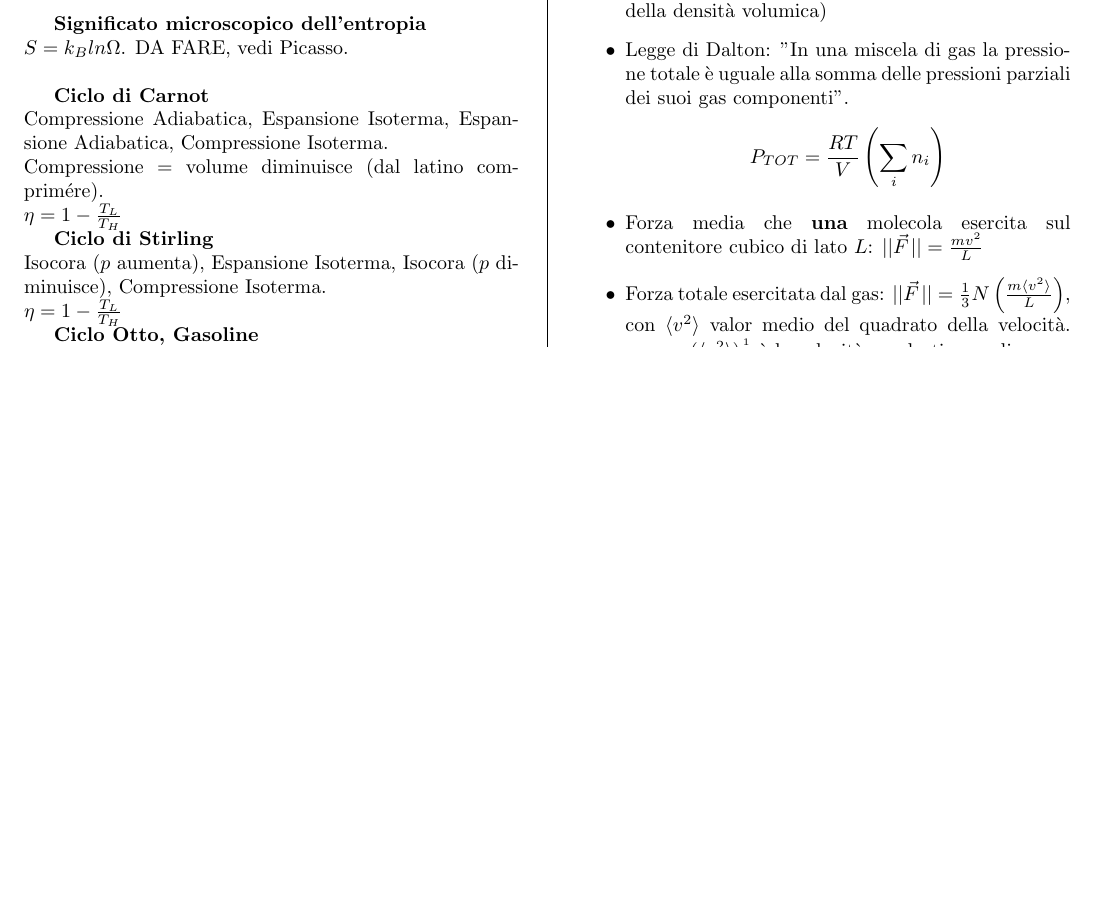
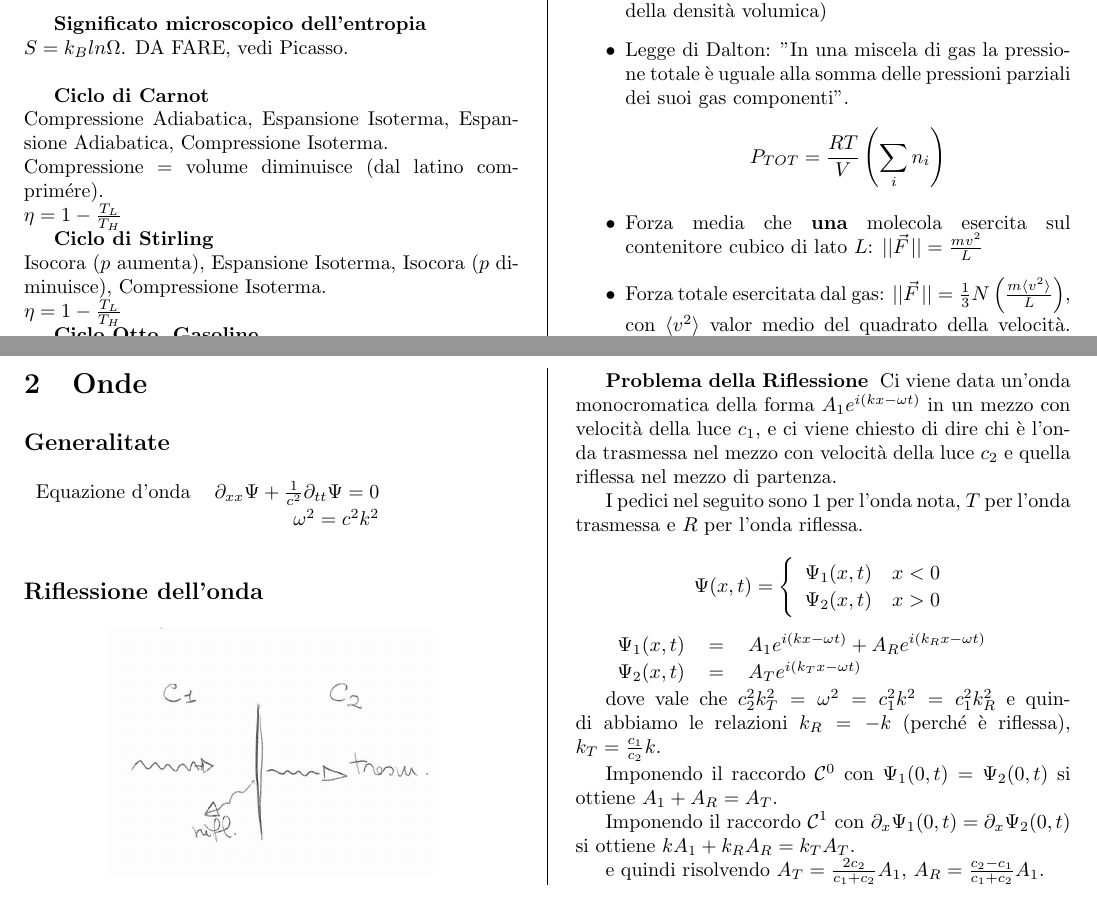
Before and after one commit to snsmathlessons/Fisica3, a LaTeX document (Formulario.tex, which reads StileFormulario.sty): part of page 3 of 3 before the commit and two parts of pages 3 and 4 of 4 after it, the two joined at a grey line, cut so that both start at the same text, the shorter picture padded with empty space. Compiled offline with pdfLaTeX.

Commit message:
Aggiunte formule per la riflessione delle onde, spostate immagini nella sottocartella

```diff
--- a/Formulario.tex
+++ b/Formulario.tex
@@ -302,5 +302,43 @@ A seconda del verso di percorrenza un ciclo può essere una macchina termica o u
   \item $P = \frac{\norm{\vec{F_{TOT}}}}{L^2} = \frac{2}{3} N \left(\frac{1}{2}m {v_{qm}^{2}} \right) \frac{1}{V} = \frac{2}{3} N \ang{E_{cin}}$, $\ang{E_{cin}} = \frac{l}{2}K_BT = \frac{1}{2}m{v_{qm}^\frac{1}{2}}$, $l$ gradi di libert\`a.
   \end{itemize}
 
+  \section{Onde}
+  \subsection*{Generalitate}
+  \begin{tabular}{lr}
+    Equazione d'onda & $\partial_{xx} \Psi + \frac{1}{c^2} \partial_{tt} \Psi = 0$ \\
+                     & $\omega^2 = c^2 k^2$                                        \\
+  \end{tabular}
+
+  \subsection*{Riflessione dell'onda}
+  \begin{center}
+    \includegraphics[width=0.65\linewidth]{riflessione-onde}
+  \end{center}
+
+  \begin{paragrafo}[Problema della Riflessione]
+    Ci viene data un'onda monocromatica della forma $A_1 e^{i(kx - \omega t)}$ in un mezzo con velocità della luce $c_1$, e ci viene chiesto di dire chi è l'onda trasmessa nel mezzo con velocità della luce $c_2$ e quella riflessa nel mezzo di partenza.
+
+    I pedici nel seguito sono $1$ per l'onda nota, $T$ per l'onda trasmessa e $R$ per l'onda riflessa.
+  \end{paragrafo}
+
+  $$ \Psi(x, t) = \left\{
+    \begin{array}{lr}
+      \Psi_1(x, t) & x < 0 \\
+      \Psi_2(x, t) & x > 0 \\
+    \end{array}
+  \right. $$
+
+  \begin{tabular}{lcl}
+    $\Psi_1(x, t)$ & = & $A_1 e^{i(kx - \omega t)} + A_R e^{i(k_R x - \omega t)}$ \\
+    $\Psi_2(x, t)$ & = & $A_T e^{i(k_T x - \omega t)}$                            \\
+  \end{tabular}
+
+  dove vale che $c_2^2 k_T^2 = \omega^2 = c_1^2 k^2 = c_1^2 k_R^2$ e quindi abbiamo le relazioni $k_R = - k$ (perché è riflessa), $k_T = \frac{c_1}{c_2} k$.
+
+  Imponendo il raccordo $\cC^0$ con $\Psi_1(0, t) = \Psi_2(0, t)$ si ottiene $A_1 + A_R = A_T$.
+
+  Imponendo il raccordo $\cC^1$ con $\partial_x \Psi_1(0, t) = \partial_x \Psi_2(0, t)$ si ottiene $k A_1 + k_R A_R = k_T A_T$.
+
+  e quindi risolvendo $A_T = \frac{2 c_2}{c_1 + c_2} A_1$, $A_R = \frac{c_2 - c_1}{c_1 + c_2} A_1$.
+
 \end{multicols}
 \end{document}
--- a/StileFormulario.sty
+++ b/StileFormulario.sty
@@ -5,6 +5,7 @@
 \usepackage[a4paper,twoside,top=0.5in,bottom=0.5in,left=0.5in,right=0.5in]{geometry}
 \usepackage{float}
 \usepackage{graphicx}
+\graphicspath{{./images/}}
 \usepackage{titlesec}
 \usepackage{multicol}
 \usepackage{hyperref}
@@ -58,6 +59,12 @@
   \end{displaymath}
 }
 
+\newenvironment{paragrafo}[1][]{%
+  {\vskip 1em}
+  {\bf {#1}}
+}{%
+}
+
 \newenvironment{formula}[1][]{%
   % \subsection*{{#1}}
   {\vskip 1em}
```
Also changed, not shown: images/macchina-frigorifera.jpg (renamed from macchina-frigorifera.jpg), images/macchina-termica.jpg (renamed from macchina-termica.jpg), images/riflessione-onde.jpg (added), 2 other files.
